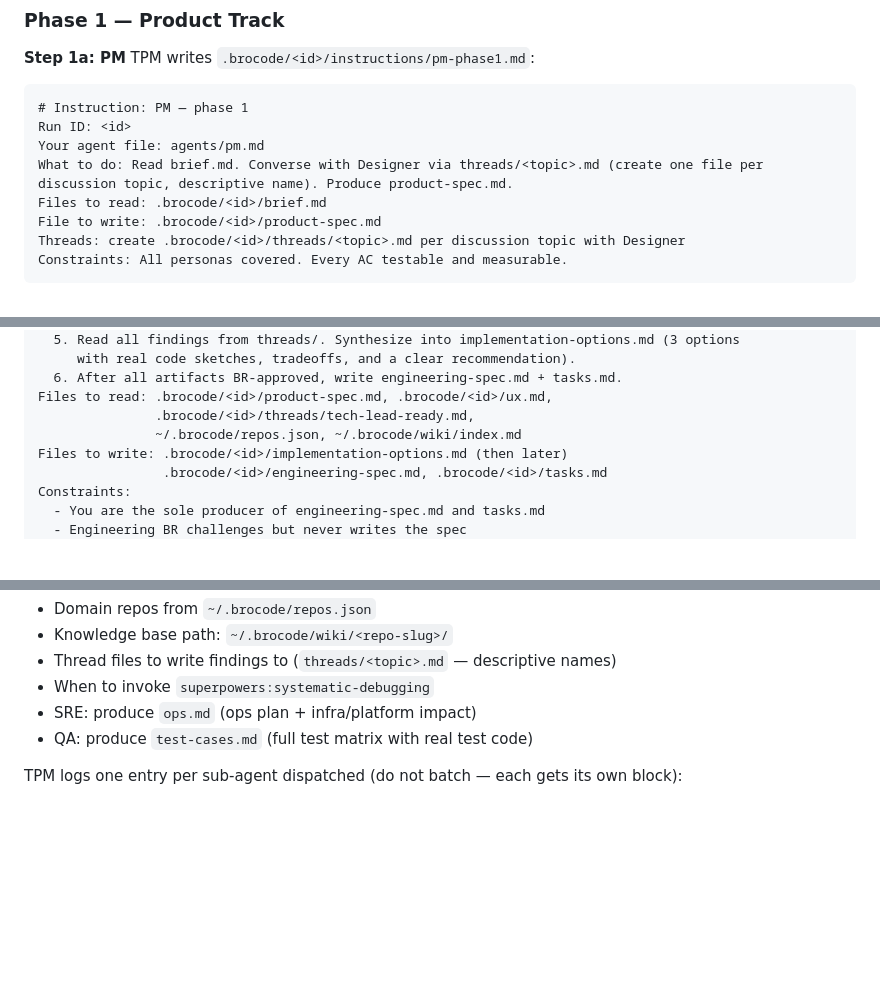
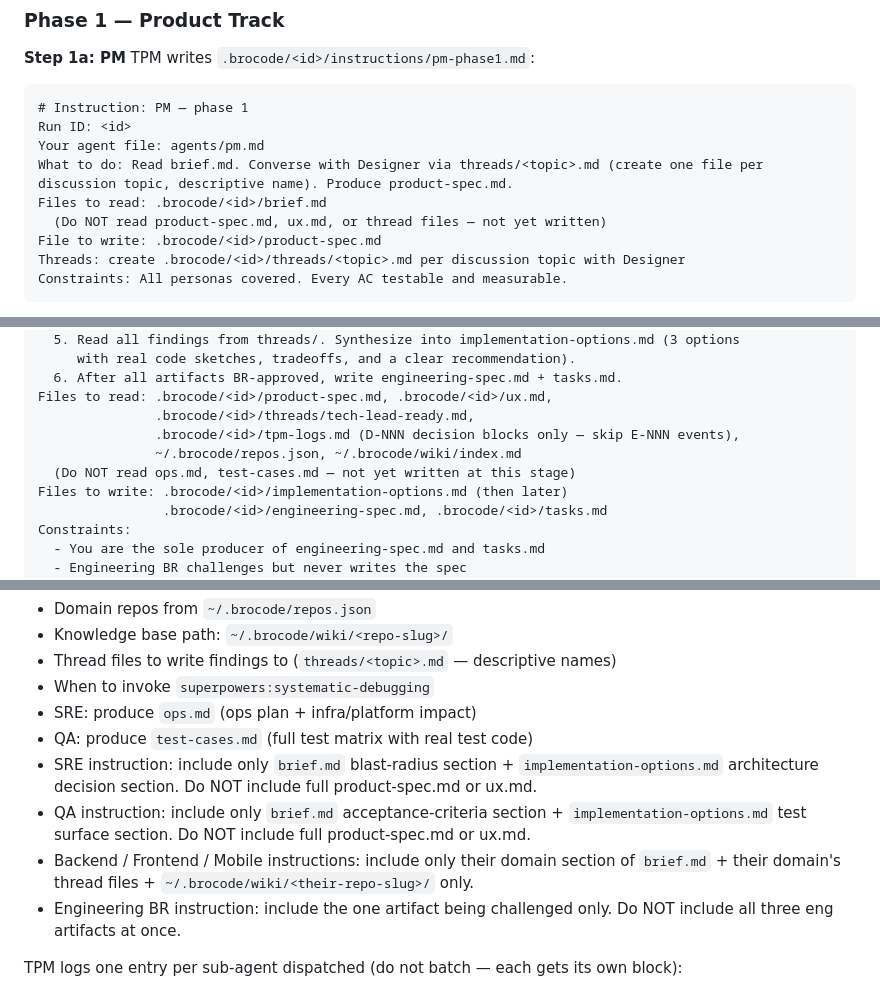
Before and after one commit to im-adarsh/brocode, a Markdown page: commands/brocode.md, 3 parts joined by grey strips. Rendered like a GitHub page; blank space fills up the shorter version.

```diff
--- a/commands/brocode.md
+++ b/commands/brocode.md
@@ -403,6 +414,7 @@ Run ID: <id>
 Your agent file: agents/pm.md
 What to do: Read brief.md. Converse with Designer via threads/<topic>.md (create one file per discussion topic, descriptive name). Produce product-spec.md.
 Files to read: .brocode/<id>/brief.md
+  (Do NOT read product-spec.md, ux.md, or thread files — not yet written)
 File to write: .brocode/<id>/product-spec.md
 Threads: create .brocode/<id>/threads/<topic>.md per discussion topic with Designer
 Constraints: All personas covered. Every AC testable and measurable.
@@ -528,7 +542,9 @@ What to do:
   6. After all artifacts BR-approved, write engineering-spec.md + tasks.md.
 Files to read: .brocode/<id>/product-spec.md, .brocode/<id>/ux.md,
                .brocode/<id>/threads/tech-lead-ready.md,
+               .brocode/<id>/tpm-logs.md (D-NNN decision blocks only — skip E-NNN events),
                ~/.brocode/repos.json, ~/.brocode/wiki/index.md
+  (Do NOT read ops.md, test-cases.md — not yet written at this stage)
 Files to write: .brocode/<id>/implementation-options.md (then later)
                 .brocode/<id>/engineering-spec.md, .brocode/<id>/tasks.md
 Constraints:
@@ -554,6 +570,10 @@ Each instruction tells the sub-agent:
 - When to invoke `superpowers:systematic-debugging`
 - SRE: produce `ops.md` (ops plan + infra/platform impact)
 - QA: produce `test-cases.md` (full test matrix with real test code)
+- SRE instruction: include only `brief.md` blast-radius section + `implementation-options.md` architecture decision section. Do NOT include full product-spec.md or ux.md.
+- QA instruction: include only `brief.md` acceptance-criteria section + `implementation-options.md` test surface section. Do NOT include full product-spec.md or ux.md.
+- Backend / Frontend / Mobile instructions: include only their domain section of `brief.md` + their domain's thread files + `~/.brocode/wiki/<their-repo-slug>/` only.
+- Engineering BR instruction: include the one artifact being challenged only. Do NOT include all three eng artifacts at once.
 
 TPM logs one entry per sub-agent dispatched (do not batch — each gets its own block):
 - `E-NNN · DISPATCH · Backend Engineer` — instruction file path
```
Also changed, not shown: other parts of commands/brocode.md (+14 -1 lines).
